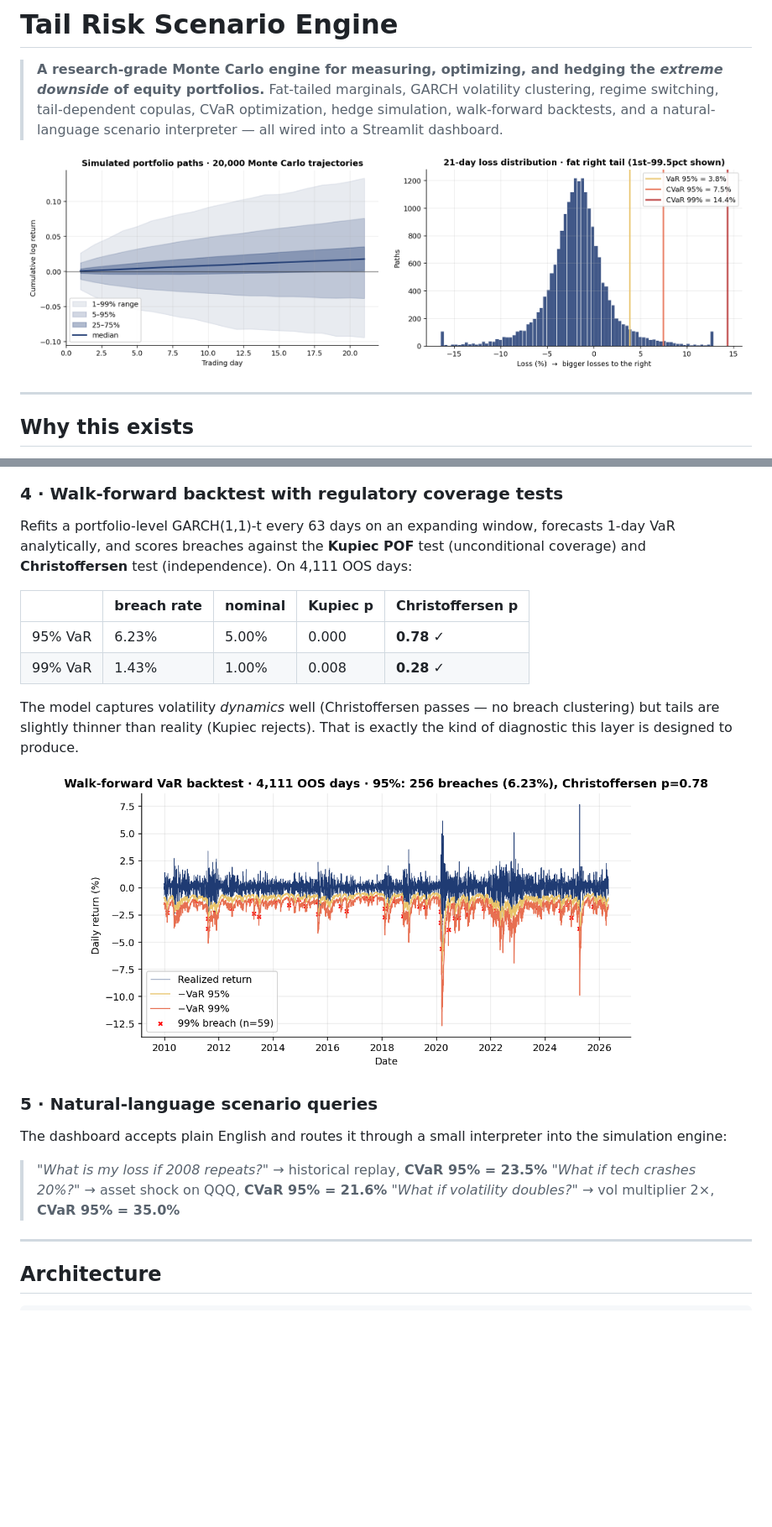
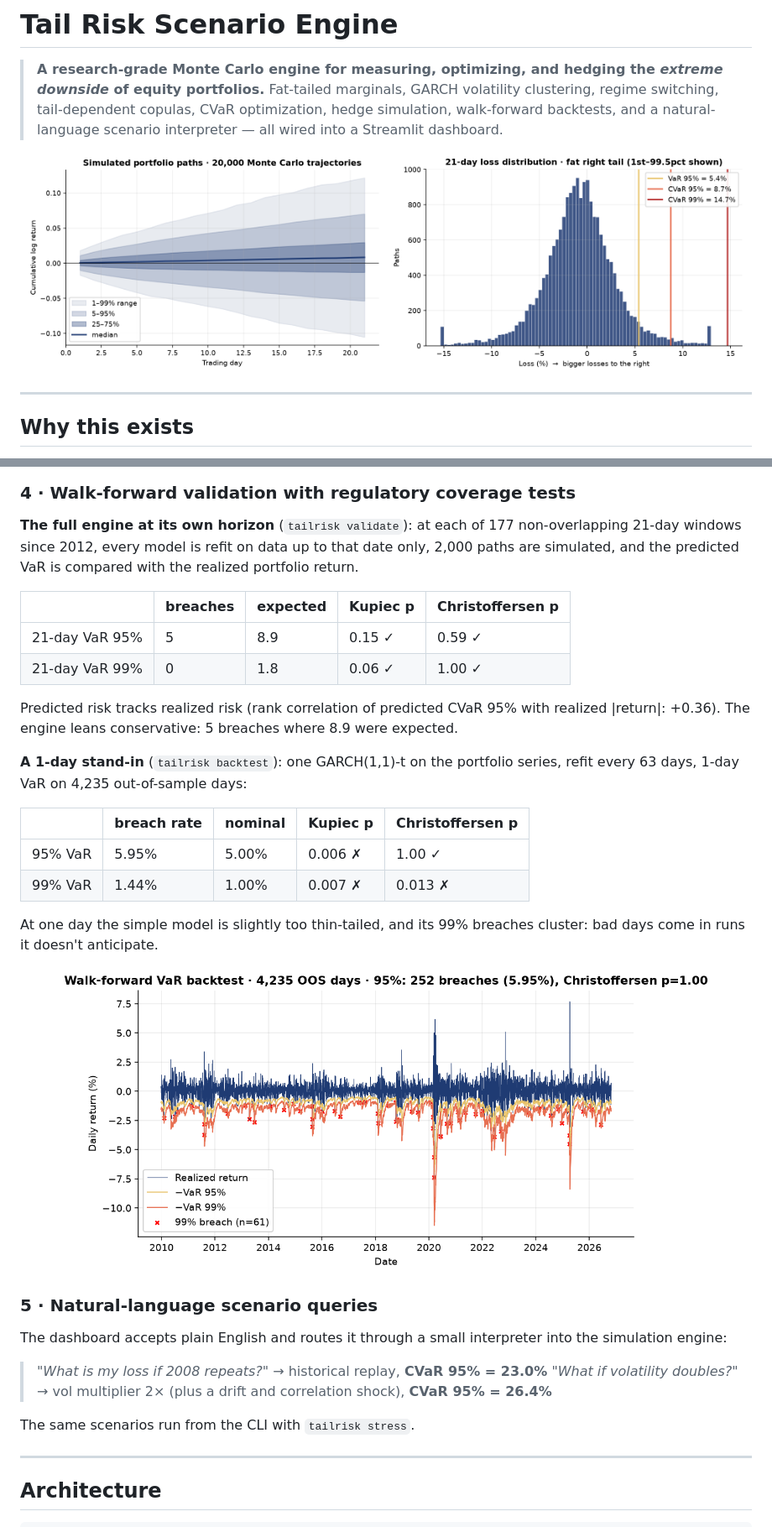
Before and after one commit to AndrewFSee/tail-risk-scenario-engine, a Markdown page: README.md, 2 parts joined by grey strips. Shown at 84% size. Rendered like a GitHub page; pictures changed too: docs/images/backtest.png, docs/images/fan_chart.png, docs/images/loss_distribution.png; blank space fills up the shorter version.

```diff
--- a/README.md
+++ b/README.md
@@ -61,20 +64,31 @@ nearly untouched.
   <img src="docs/images/hedge_comparison.png" width="80%"/>
 </p>
 
-### 4 · Walk-forward backtest with regulatory coverage tests
-Refits a portfolio-level GARCH(1,1)-t every 63 days on an expanding window,
-forecasts 1-day VaR analytically, and scores breaches against the
-**Kupiec POF** test (unconditional coverage) and **Christoffersen** test
-(independence). On 4,111 OOS days:
+### 4 · Walk-forward validation with regulatory coverage tests
+**The full engine at its own horizon** (`tailrisk validate`): at each of 177
+non-overlapping 21-day windows since 2012, every model is refit on data up to
+that date only, 2,000 paths are simulated, and the predicted VaR is compared
+with the realized portfolio return.
+
+|                | breaches | expected | Kupiec p | Christoffersen p |
+|----------------|----------|----------|----------|------------------|
+| 21-day VaR 95% | 5        | 8.9      | 0.15 ✓   | 0.59 ✓           |
+| 21-day VaR 99% | 0        | 1.8      | 0.06 ✓   | 1.00 ✓           |
+
+Predicted risk tracks realized risk (rank correlation of predicted CVaR 95% with
+realized |return|: +0.36). The engine leans conservative: 5 breaches where 8.9
+were expected.
+
+**A 1-day stand-in** (`tailrisk backtest`): one GARCH(1,1)-t on the portfolio
+series, refit every 63 days, 1-day VaR on 4,235 out-of-sample days:
 
 |                | breach rate | nominal | Kupiec p | Christoffersen p |
 |----------------|-------------|---------|----------|------------------|
-| 95% VaR        | 6.23%       | 5.00%   | 0.000    | **0.78** ✓        |
-| 99% VaR        | 1.43%       | 1.00%   | 0.008    | **0.28** ✓        |
+| 95% VaR        | 5.95%       | 5.00%   | 0.006 ✗  | 1.00 ✓           |
+| 99% VaR        | 1.44%       | 1.00%   | 0.007 ✗  | 0.013 ✗          |
 
-The model captures volatility *dynamics* well (Christoffersen passes — no breach
-clustering) but tails are slightly thinner than reality (Kupiec rejects). That
-is exactly the kind of diagnostic this layer is designed to produce.
+At one day the simple model is slightly too thin-tailed, and its 99% breaches
+cluster: bad days come in runs it doesn't anticipate.
 
 <p align="center">
   <img src="docs/images/backtest.png" width="90%"/>
@@ -84,9 +98,10 @@ is exactly the kind of diagnostic this layer is designed to produce.
 The dashboard accepts plain English and routes it through a small interpreter
 into the simulation engine:
 
-> *"What is my loss if 2008 repeats?"* → historical replay, **CVaR 95% = 23.5%**
-> *"What if tech crashes 20%?"*       → asset shock on QQQ, **CVaR 95% = 21.6%**
-> *"What if volatility doubles?"*     → vol multiplier 2×, **CVaR 95% = 35.0%**
+> *"What is my loss if 2008 repeats?"* → historical replay, **CVaR 95% = 23.0%**
+> *"What if volatility doubles?"*     → vol multiplier 2× (plus a drift and correlation shock), **CVaR 95% = 26.4%**
+
+The same scenarios run from the CLI with `tailrisk stress`.
 
 ---
 
```
Also changed, not shown: other parts of README.md (+31 -11 lines), docs/images/cvar_weights.png, docs/images/hedge_comparison.png, 2 other files.
